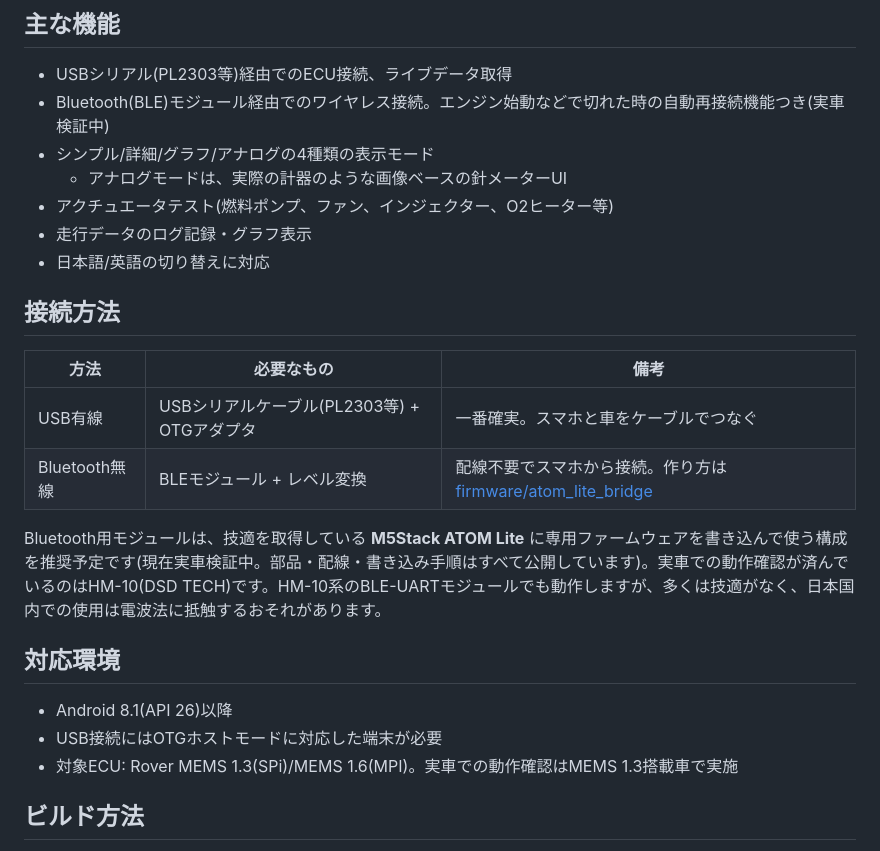
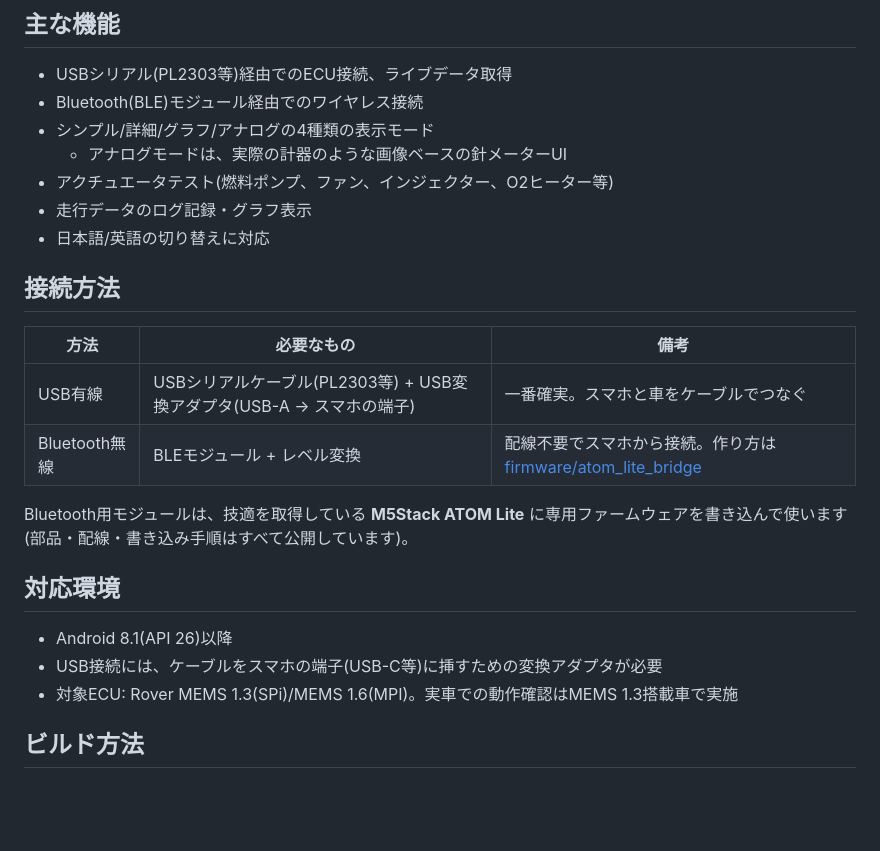
Before and after one commit to RoverMEMS/RoverMEMS, a Markdown page: README.md, the part around the change. Rendered like a GitHub page; blank space fills up the shorter version.

Commit message:
Trim README wording; assume ATOM Lite as the Bluetooth module
Co-Authored-By: Claude Opus 5.5 <noreply@anthropic.com>

```diff
--- a/README.md
+++ b/README.md
@@ -22,7 +22,7 @@
 ## 主な機能
 
 - USBシリアル(PL2303等)経由でのECU接続、ライブデータ取得
-- Bluetooth(BLE)モジュール経由でのワイヤレス接続。エンジン始動などで切れた時の自動再接続機能つき(実車検証中)
+- Bluetooth(BLE)モジュール経由でのワイヤレス接続
 - シンプル/詳細/グラフ/アナログの4種類の表示モード
   - アナログモードは、実際の計器のような画像ベースの針メーターUI
 - アクチュエータテスト(燃料ポンプ、ファン、インジェクター、O2ヒーター等)
@@ -33,15 +33,15 @@
 
 | 方法 | 必要なもの | 備考 |
 |---|---|---|
-| USB有線 | USBシリアルケーブル(PL2303等) + OTGアダプタ | 一番確実。スマホと車をケーブルでつなぐ |
+| USB有線 | USBシリアルケーブル(PL2303等) + USB変換アダプタ(USB-A → スマホの端子) | 一番確実。スマホと車をケーブルでつなぐ |
 | Bluetooth無線 | BLEモジュール + レベル変換 | 配線不要でスマホから接続。作り方は [firmware/atom_lite_bridge](firmware/atom_lite_bridge/README.md) |
 
-Bluetooth用モジュールは、技適を取得している **M5Stack ATOM Lite** に専用ファームウェアを書き込んで使う構成を推奨予定です(現在実車検証中。部品・配線・書き込み手順はすべて公開しています)。実車での動作確認が済んでいるのはHM-10(DSD TECH)です。HM-10系のBLE-UARTモジュールでも動作しますが、多くは技適がなく、日本国内での使用は電波法に抵触するおそれがあります。
+Bluetooth用モジュールは、技適を取得している **M5Stack ATOM Lite** に専用ファームウェアを書き込んで使います(部品・配線・書き込み手順はすべて公開しています)。
 
 ## 対応環境
 
 - Android 8.1(API 26)以降
-- USB接続にはOTGホストモードに対応した端末が必要
+- USB接続には、ケーブルをスマホの端子(USB-C等)に挿すための変換アダプタが必要
 - 対象ECU: Rover MEMS 1.3(SPi)/MEMS 1.6(MPI)。実車での動作確認はMEMS 1.3搭載車で実施
 
 ## ビルド方法
```
